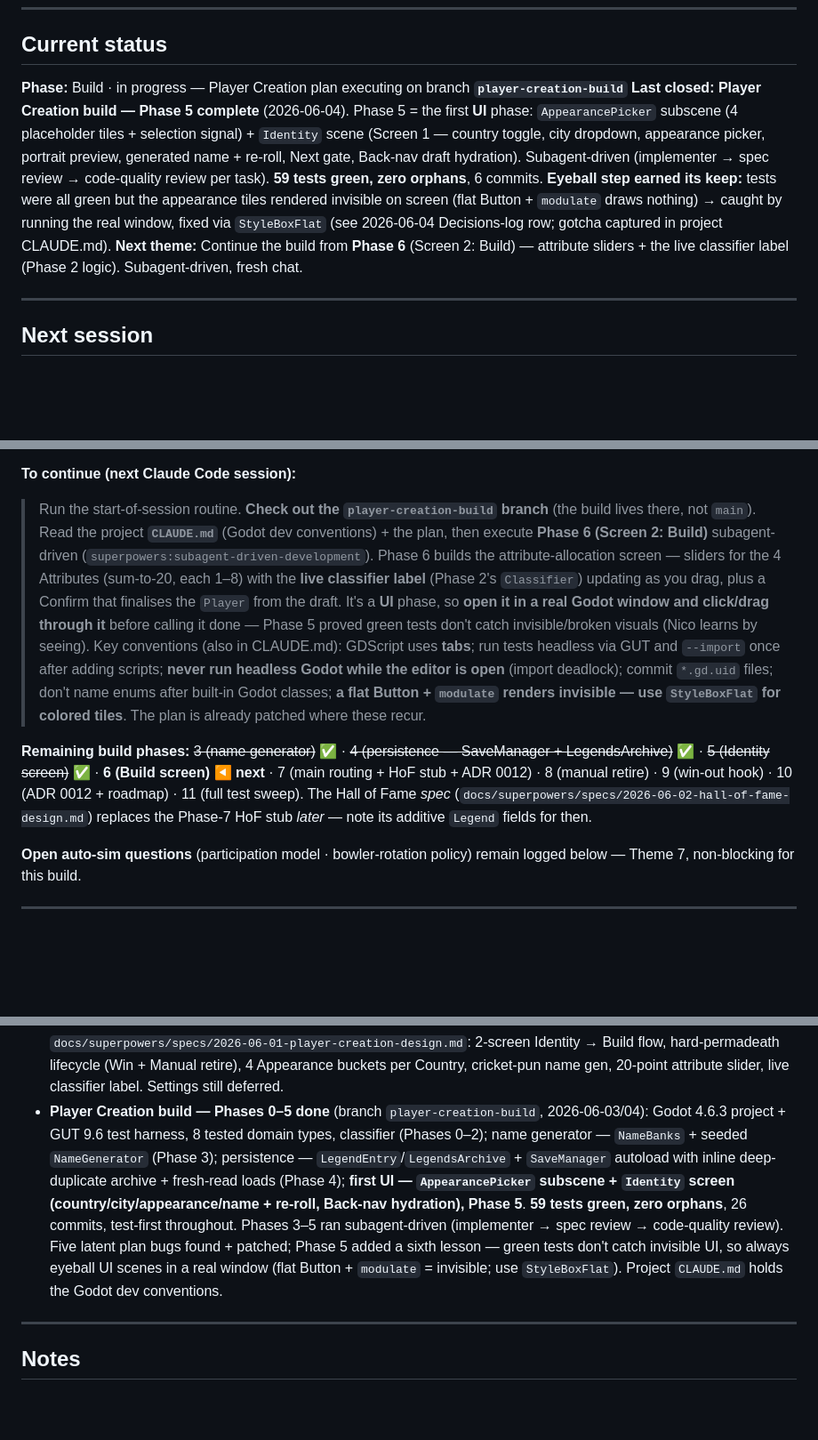
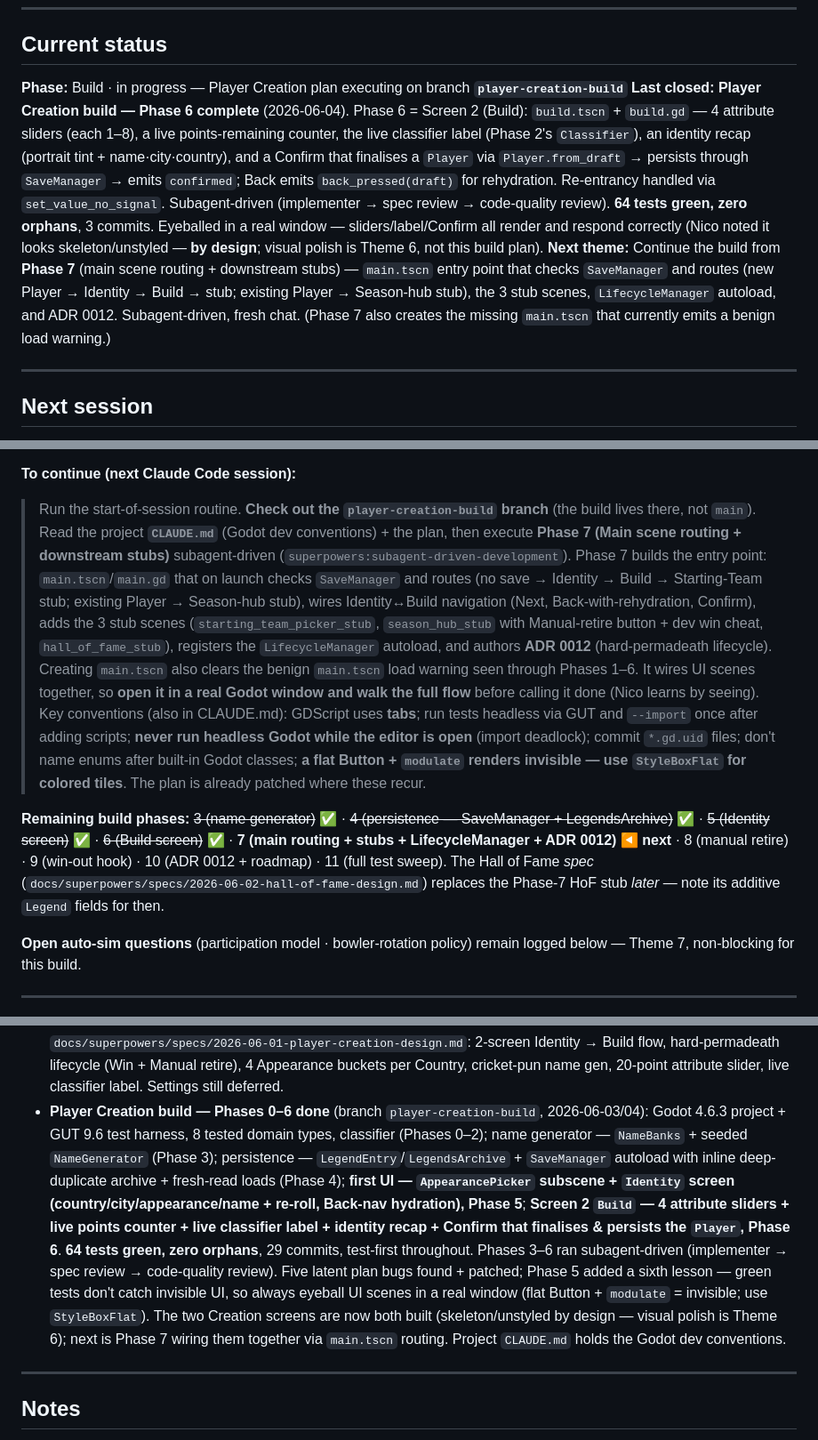
Before and after one commit to nico101rsa/cricket-v3, a Markdown page: PROJECT_ROADMAP.md, 3 parts joined by grey strips. Shown at 89% size. Rendered like a GitHub page; blank space fills up the shorter version.

Commit message:
Wrap session: Phase 6 (Build screen) complete; next is Phase 7 (main routing)
Screen 2 built and reviewed — 4 attribute sliders, live points counter,
live classifier label, identity recap, and a Confirm that finalises and
persists the Player. 64 tests green, zero orphans. Both Player Creation
screens now exist (skeleton/unstyled by design; polish is Theme 6).

Co-Authored-By: Claude Opus 4.8 <noreply@anthropic.com>

```diff
--- a/PROJECT_ROADMAP.md
+++ b/PROJECT_ROADMAP.md
@@ -7,8 +7,8 @@ Mobile **roguelite cricket-career** mashing **Reigns × Balatro × management**,
 ## Current status
 
 **Phase:** Build · in progress — Player Creation plan executing on branch **`player-creation-build`**
-**Last closed:** **Player Creation build — Phase 5 complete** (2026-06-04). Phase 5 = the first **UI** phase: `AppearancePicker` subscene (4 placeholder tiles + selection signal) + `Identity` scene (Screen 1 — country toggle, city dropdown, appearance picker, portrait preview, generated name + re-roll, Next gate, Back-nav draft hydration). Subagent-driven (implementer → spec review → code-quality review per task). **59 tests green, zero orphans**, 6 commits. **Eyeball step earned its keep:** tests were all green but the appearance tiles rendered invisible on screen (flat Button + `modulate` draws nothing) → caught by running the real window, fixed via `StyleBoxFlat` (see 2026-06-04 Decisions-log row; gotcha captured in project CLAUDE.md).
-**Next theme:** Continue the build from **Phase 6** (Screen 2: Build) — attribute sliders + the live classifier label (Phase 2 logic). Subagent-driven, fresh chat.
+**Last closed:** **Player Creation build — Phase 6 complete** (2026-06-04). Phase 6 = Screen 2 (Build): `build.tscn` + `build.gd` — 4 attribute sliders (each 1–8), a live points-remaining counter, the live classifier label (Phase 2's `Classifier`), an identity recap (portrait tint + name·city·country), and a Confirm that finalises a `Player` via `Player.from_draft` → persists through `SaveManager` → emits `confirmed`; Back emits `back_pressed(draft)` for rehydration. Re-entrancy handled via `set_value_no_signal`. Subagent-driven (implementer → spec review → code-quality review). **64 tests green, zero orphans**, 3 commits. Eyeballed in a real window — sliders/label/Confirm all render and respond correctly (Nico noted it looks skeleton/unstyled — **by design**; visual polish is Theme 6, not this build plan).
+**Next theme:** Continue the build from **Phase 7** (main scene routing + downstream stubs) — `main.tscn` entry point that checks `SaveManager` and routes (new Player → Identity → Build → stub; existing Player → Season-hub stub), the 3 stub scenes, `LifecycleManager` autoload, and ADR 0012. Subagent-driven, fresh chat. (Phase 7 also creates the missing `main.tscn` that currently emits a benign load warning.)
 
 ---
 
@@ -18,9 +18,9 @@ Mobile **roguelite cricket-career** mashing **Reigns × Balatro × management**,
 
 **To continue (next Claude Code session):**
 
-> Run the start-of-session routine. **Check out the `player-creation-build` branch** (the build lives there, not `main`). Read the project **`CLAUDE.md`** (Godot dev conventions) + the plan, then execute **Phase 6 (Screen 2: Build)** subagent-driven (`superpowers:subagent-driven-development`). Phase 6 builds the attribute-allocation screen — sliders for the 4 Attributes (sum-to-20, each 1–8) with the **live classifier label** (Phase 2's `Classifier`) updating as you drag, plus a Confirm that finalises the `Player` from the draft. It's a **UI** phase, so **open it in a real Godot window and click/drag through it** before calling it done — Phase 5 proved green tests don't catch invisible/broken visuals (Nico learns by seeing). Key conventions (also in CLAUDE.md): GDScript uses **tabs**; run tests headless via GUT and `--import` once after adding scripts; **never run headless Godot while the editor is open** (import deadlock); commit `*.gd.uid` files; don't name enums after built-in Godot classes; **a flat Button + `modulate` renders invisible — use `StyleBoxFlat` for colored tiles**. The plan is already patched where these recur.
+> Run the start-of-session routine. **Check out the `player-creation-build` branch** (the build lives there, not `main`). Read the project **`CLAUDE.md`** (Godot dev conventions) + the plan, then execute **Phase 7 (Main scene routing + downstream stubs)** subagent-driven (`superpowers:subagent-driven-development`). Phase 7 builds the entry point: `main.tscn`/`main.gd` that on launch checks `SaveManager` and routes (no save → Identity → Build → Starting-Team stub; existing Player → Season-hub stub), wires Identity↔Build navigation (Next, Back-with-rehydration, Confirm), adds the 3 stub scenes (`starting_team_picker_stub`, `season_hub_stub` with Manual-retire button + dev win cheat, `hall_of_fame_stub`), registers the `LifecycleManager` autoload, and authors **ADR 0012** (hard-permadeath lifecycle). Creating `main.tscn` also clears the benign `main.tscn` load warning seen through Phases 1–6. It wires UI scenes together, so **open it in a real Godot window and walk the full flow** before calling it done (Nico learns by seeing). Key conventions (also in CLAUDE.md): GDScript uses **tabs**; run tests headless via GUT and `--import` once after adding scripts; **never run headless Godot while the editor is open** (import deadlock); commit `*.gd.uid` files; don't name enums after built-in Godot classes; **a flat Button + `modulate` renders invisible — use `StyleBoxFlat` for colored tiles**. The plan is already patched where these recur.
 
-**Remaining build phases:** ~~3 (name generator)~~ ✅ · ~~4 (persistence — SaveManager + LegendsArchive)~~ ✅ · ~~5 (Identity screen)~~ ✅ · **6 (Build screen) ◀ next** · 7 (main routing + HoF stub + ADR 0012) · 8 (manual retire) · 9 (win-out hook) · 10 (ADR 0012 + roadmap) · 11 (full test sweep). The Hall of Fame *spec* (`docs/superpowers/specs/2026-06-02-hall-of-fame-design.md`) replaces the Phase-7 HoF stub *later* — note its additive `Legend` fields for then.
+**Remaining build phases:** ~~3 (name generator)~~ ✅ · ~~4 (persistence — SaveManager + LegendsArchive)~~ ✅ · ~~5 (Identity screen)~~ ✅ · ~~6 (Build screen)~~ ✅ · **7 (main routing + stubs + LifecycleManager + ADR 0012) ◀ next** · 8 (manual retire) · 9 (win-out hook) · 10 (ADR 0012 + roadmap) · 11 (full test sweep). The Hall of Fame *spec* (`docs/superpowers/specs/2026-06-02-hall-of-fame-design.md`) replaces the Phase-7 HoF stub *later* — note its additive `Legend` fields for then.
 
 **Open auto-sim questions** (participation model · bowler-rotation policy) remain logged below — Theme 7, non-blocking for this build.
 
@@ -145,7 +146,7 @@ When ready, read `docs/RESEARCH_LAUNCH_PLAYBOOK.md`.
 - Currency naming + mark — **Tons (₸)**, two-bail T glyph (ADR 0008, `docs/brand/`)
 - Jokers & meta loop theme **closed in full** — architecture (Shop cadence, authoring grammar ADR 0007, ~45-Joker pool across 6 archetypes, Carry-Over, slot 4 unlock, Offer cadence, Team durability ADR 0009) plus content (all 45 Jokers authored at `docs/joker-pool-v1.md` — 24 Common / 15 Rare / 6 Legendary, magnitudes V1 strawman pending balance harness).
 - Around-the-match screens theme **closed in full** — Season hub, Pre-match, Shop ("Kit Room" scene with Kit Manager persona), Offer (with carry-over picker as footer), Result, Career Grid (diagonal-ladder topology), Career Records (global rank `#X / 2,112` computed analytically — ADR 0011) all designed in hi-fi (`docs/mockups/around-the-match-v1.html`). Navigation shell — Season hub as home + forced Shop/Offer interludes + no Main Menu — locked in ADR 0010. Australia palette fix (gold primary + green accent). **Onboarding closed** — Player Creation spec at `docs/superpowers/specs/2026-06-01-player-creation-design.md`: 2-screen Identity → Build flow, hard-permadeath lifecycle (Win + Manual retire), 4 Appearance buckets per Country, cricket-pun name gen, 20-point attribute slider, live classifier label. Settings still deferred.
-- **Player Creation build — Phases 0–5 done** (branch `player-creation-build`, 2026-06-03/04): Godot 4.6.3 project + GUT 9.6 test harness, 8 tested domain types, classifier (Phases 0–2); name generator — `NameBanks` + seeded `NameGenerator` (Phase 3); persistence — `LegendEntry`/`LegendsArchive` + `SaveManager` autoload with inline deep-duplicate archive + fresh-read loads (Phase 4); **first UI — `AppearancePicker` subscene + `Identity` screen (country/city/appearance/name + re-roll, Back-nav hydration), Phase 5**. **59 tests green, zero orphans**, 26 commits, test-first throughout. Phases 3–5 ran subagent-driven (implementer → spec review → code-quality review). Five latent plan bugs found + patched; Phase 5 added a sixth lesson — green tests don't catch invisible UI, so always eyeball UI scenes in a real window (flat Button + `modulate` = invisible; use `StyleBoxFlat`). Project `CLAUDE.md` holds the Godot dev conventions.
+- **Player Creation build — Phases 0–6 done** (branch `player-creation-build`, 2026-06-03/04): Godot 4.6.3 project + GUT 9.6 test harness, 8 tested domain types, classifier (Phases 0–2); name generator — `NameBanks` + seeded `NameGenerator` (Phase 3); persistence — `LegendEntry`/`LegendsArchive` + `SaveManager` autoload with inline deep-duplicate archive + fresh-read loads (Phase 4); **first UI — `AppearancePicker` subscene + `Identity` screen (country/city/appearance/name + re-roll, Back-nav hydration), Phase 5**; **Screen 2 `Build` — 4 attribute sliders + live points counter + live classifier label + identity recap + Confirm that finalises & persists the `Player`, Phase 6**. **64 tests green, zero orphans**, 29 commits, test-first throughout. Phases 3–6 ran subagent-driven (implementer → spec review → code-quality review). Five latent plan bugs found + patched; Phase 5 added a sixth lesson — green tests don't catch invisible UI, so always eyeball UI scenes in a real window (flat Button + `modulate` = invisible; use `StyleBoxFlat`). The two Creation screens are now both built (skeleton/unstyled by design — visual polish is Theme 6); next is Phase 7 wiring them together via `main.tscn` routing. Project `CLAUDE.md` holds the Godot dev conventions.
 
 ---
 
```
Also changed, not shown: other parts of PROJECT_ROADMAP.md (+2 -1 lines).
